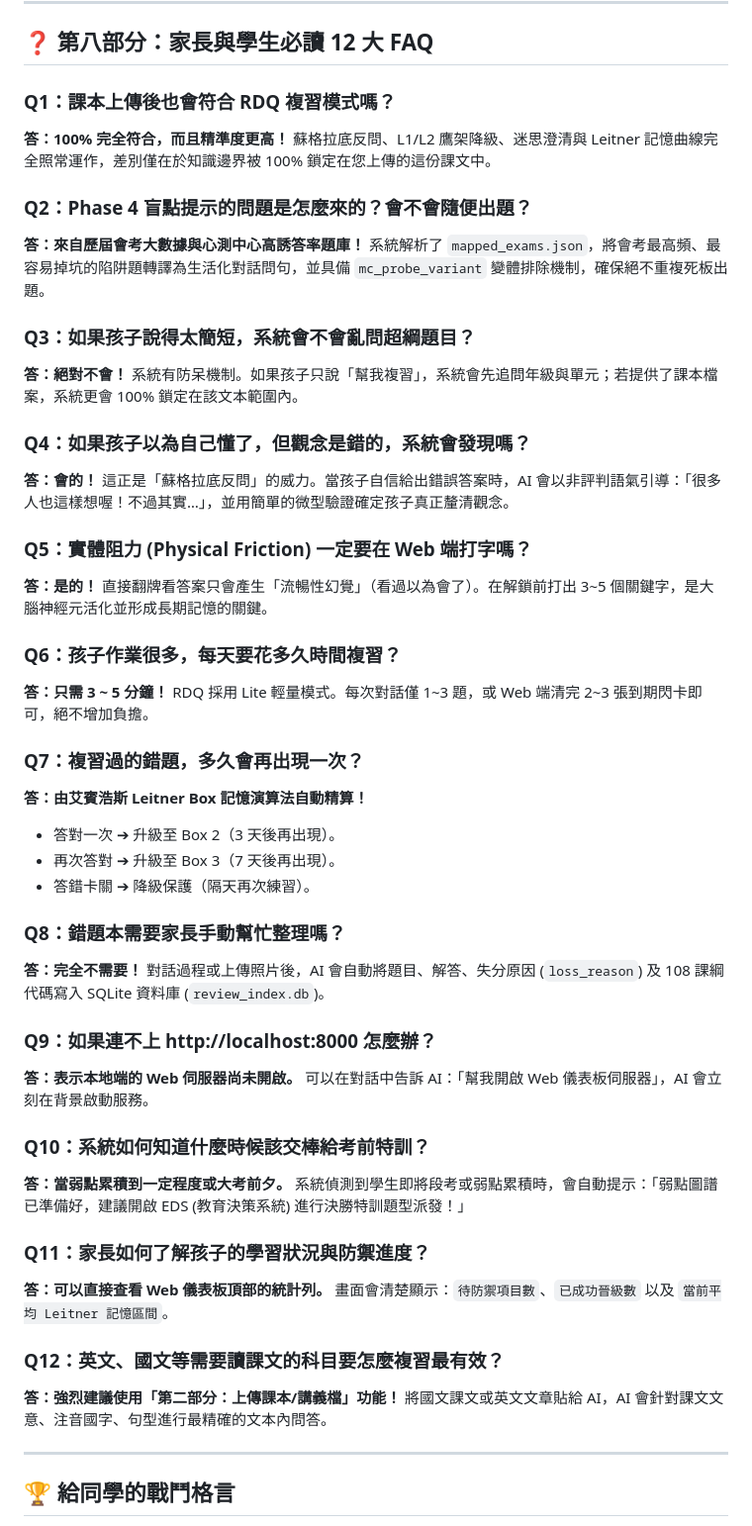
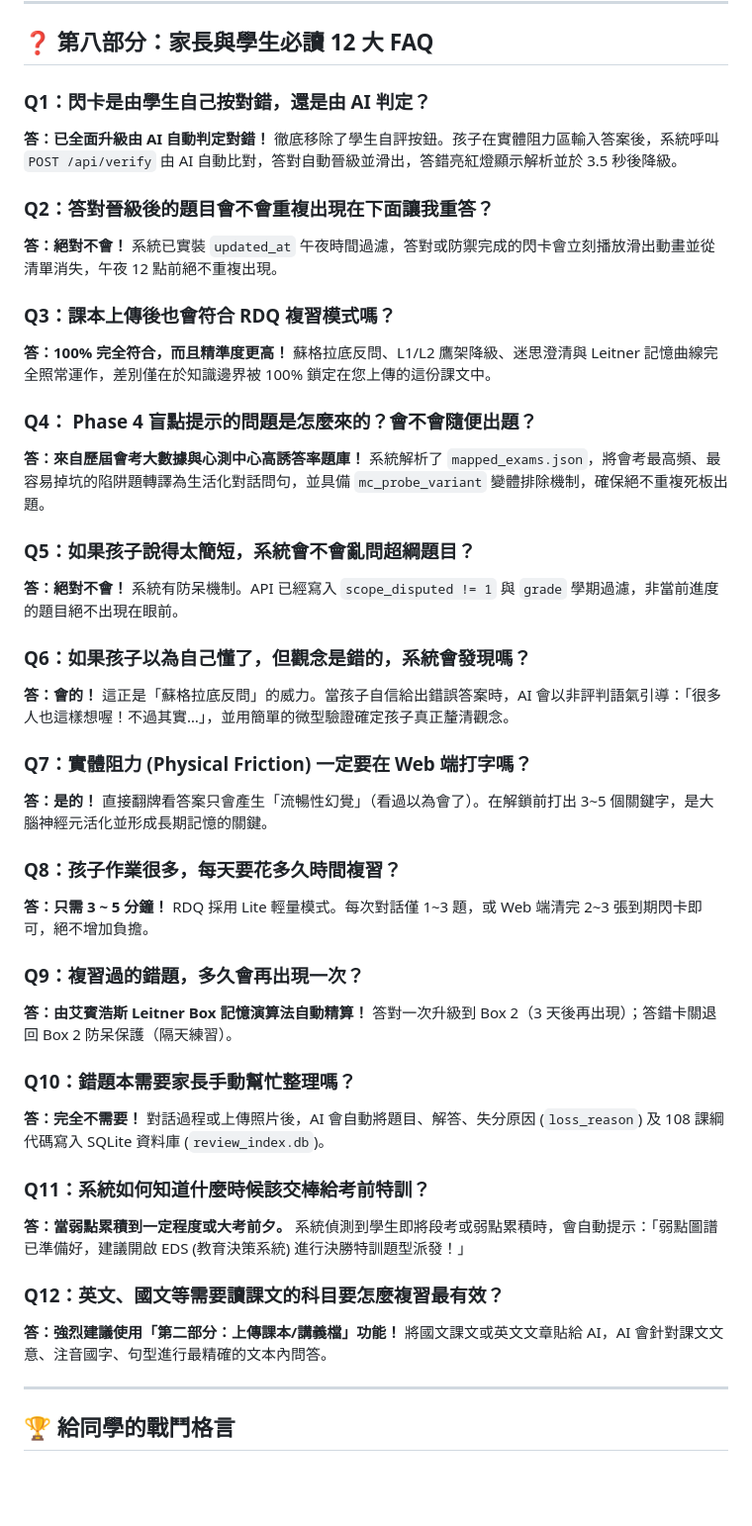
Before and after one commit to Jaylanbee/RDQ-Learn-Student, a Markdown page: Docs/RDQ_Student_Guide_and_FAQ.md, the part around one of its changes. Shown at 99% size. GitHub-like rendering; blank space fills up the shorter version.

Commit message:
docs: update student guide to reflect AI auto-grading, card auto-slide and staging pending buffer

```diff
--- a/Docs/RDQ_Student_Guide_and_FAQ.md
+++ b/Docs/RDQ_Student_Guide_and_FAQ.md
@@ -173,48 +178,41 @@ graph TD
 
 ## ❓ 第八部分：家長與學生必讀 12 大 FAQ
 
-### Q1：課本上傳後也會符合 RDQ 複習模式嗎？
+### Q1：閃卡是由學生自己按對錯，還是由 AI 判定？
+**答：已全面升級由 AI 自動判定對錯！** 徹底移除了學生自評按鈕。孩子在實體阻力區輸入答案後，系統呼叫 `POST /api/verify` 由 AI 自動比對，答對自動晉級並滑出，答錯亮紅燈顯示解析並於 3.5 秒後降級。
+
+### Q2：答對晉級後的題目會不會重複出現在下面讓我重答？
+**答：絕對不會！** 系統已實裝 `updated_at` 午夜時間過濾，答對或防禦完成的閃卡會立刻播放滑出動畫並從清單消失，午夜 12 點前絕不重複出現。
+
+### Q3：課本上傳後也會符合 RDQ 複習模式嗎？
 **答：100% 完全符合，而且精準度更高！** 蘇格拉底反問、L1/L2 鷹架降級、迷思澄清與 Leitner 記憶曲線完全照常運作，差別僅在於知識邊界被 100% 鎖定在您上傳的這份課文中。
 
-### Q2：Phase 4 盲點提示的問題是怎麼來的？會不會隨便出題？
+### Q4： Phase 4 盲點提示的問題是怎麼來的？會不會隨便出題？
 **答：來自歷屆會考大數據與心測中心高誘答率題庫！** 系統解析了 `mapped_exams.json`，將會考最高頻、最容易掉坑的陷阱題轉譯為生活化對話問句，並具備 `mc_probe_variant` 變體排除機制，確保絕不重複死板出題。
 
-### Q3：如果孩子說得太簡短，系統會不會亂問超綱題目？
-**答：絕對不會！** 系統有防呆機制。如果孩子只說「幫我複習」，系統會先追問年級與單元；若提供了課本檔案，系統更會 100% 鎖定在該文本範圍內。
+### Q5：如果孩子說得太簡短，系統會不會亂問超綱題目？
+**答：絕對不會！** 系統有防呆機制。API 已經寫入 `scope_disputed != 1` 與 `grade` 學期過濾，非當前進度的題目絕不出現在眼前。
 
-### Q4：如果孩子以為自己懂了，但觀念是錯的，系統會發現嗎？
+### Q6：如果孩子以為自己懂了，但觀念是錯的，系統會發現嗎？
 **答：會的！** 這正是「蘇格拉底反問」的威力。當孩子自信給出錯誤答案時，AI 會以非評判語氣引導：「很多人也這樣想喔！不過其實…」，並用簡單的微型驗證確定孩子真正釐清觀念。
 
-### Q5：實體阻力 (Physical Friction) 一定要在 Web 端打字嗎？
+### Q7：實體阻力 (Physical Friction) 一定要在 Web 端打字嗎？
 **答：是的！** 直接翻牌看答案只會產生「流暢性幻覺」（看過以為會了）。在解鎖前打出 3~5 個關鍵字，是大腦神經元活化並形成長期記憶的關鍵。
 
-### Q6：孩子作業很多，每天要花多久時間複習？
+### Q8：孩子作業很多，每天要花多久時間複習？
 **答：只需 3 ~ 5 分鐘！** RDQ 採用 Lite 輕量模式。每次對話僅 1~3 題，或 Web 端清完 2~3 張到期閃卡即可，絕不增加負擔。
 
-### Q7：複習過的錯題，多久會再出現一次？
-**答：由艾賓浩斯 Leitner Box 記憶演算法自動精算！**
-- 答對一次 ➔ 升級至 Box 2（3 天後再出現）。
-- 再次答對 ➔ 升級至 Box 3（7 天後再出現）。
-- 答錯卡關 ➔ 降級保護（隔天再次練習）。
+### Q9：複習過的錯題，多久會再出現一次？
+**答：由艾賓浩斯 Leitner Box 記憶演算法自動精算！** 答對一次升級到 Box 2（3 天後再出現）；答錯卡關退回 Box 2 防呆保護（隔天練習）。
 
-### Q8：錯題本需要家長手動幫忙整理嗎？
+### Q10：錯題本需要家長手動幫忙整理嗎？
 **答：完全不需要！** 對話過程或上傳照片後，AI 會自動將題目、解答、失分原因 (`loss_reason`) 及 108 課綱代碼寫入 SQLite 資料庫 (`review_index.db`)。
 
-### Q9：如果連不上 http://localhost:8000 怎麼辦？
-**答：表示本地端的 Web 伺服器尚未開啟。**
-可以在對話中告訴 AI：「幫我開啟 Web 儀表板伺服器」，AI 會立刻在背景啟動服務。
-
-### Q10：系統如何知道什麼時候該交棒給考前特訓？
-**答：當弱點累積到一定程度或大考前夕。**
-系統偵測到學生即將段考或弱點累積時，會自動提示：「弱點圖譜已準備好，建議開啟 EDS (教育決策系統) 進行決勝特訓題型派發！」
-
-### Q11：家長如何了解孩子的學習狀況與防禦進度？
-**答：可以直接查看 Web 儀表板頂部的統計列。**
-畫面會清楚顯示：`待防禦項目數`、`已成功晉級數` 以及 `當前平均 Leitner 記憶區間`。
+### Q11：系統如何知道什麼時候該交棒給考前特訓？
+**答：當弱點累積到一定程度或大考前夕。** 系統偵測到學生即將段考或弱點累積時，會自動提示：「弱點圖譜已準備好，建議開啟 EDS (教育決策系統) 進行決勝特訓題型派發！」
 
 ### Q12：英文、國文等需要讀課文的科目要怎麼複習最有效？
-**答：強烈建議使用「第二部分：上傳課本/講義檔」功能！**
-將國文課文或英文文章貼給 AI，AI 會針對課文文意、注音國字、句型進行最精確的文本內問答。
+**答：強烈建議使用「第二部分：上傳課本/講義檔」功能！** 將國文課文或英文文章貼給 AI，AI 會針對課文文意、注音國字、句型進行最精確的文本內問答。
 
 ---
 
```
Also changed, not shown: other parts of Docs/RDQ_Student_Guide_and_FAQ.md (+16 -11 lines).
